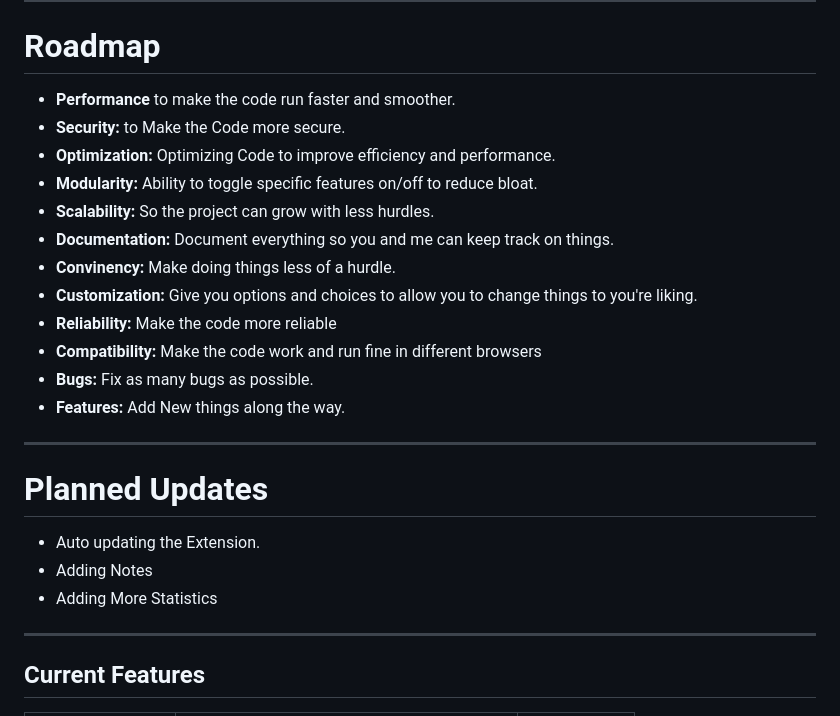
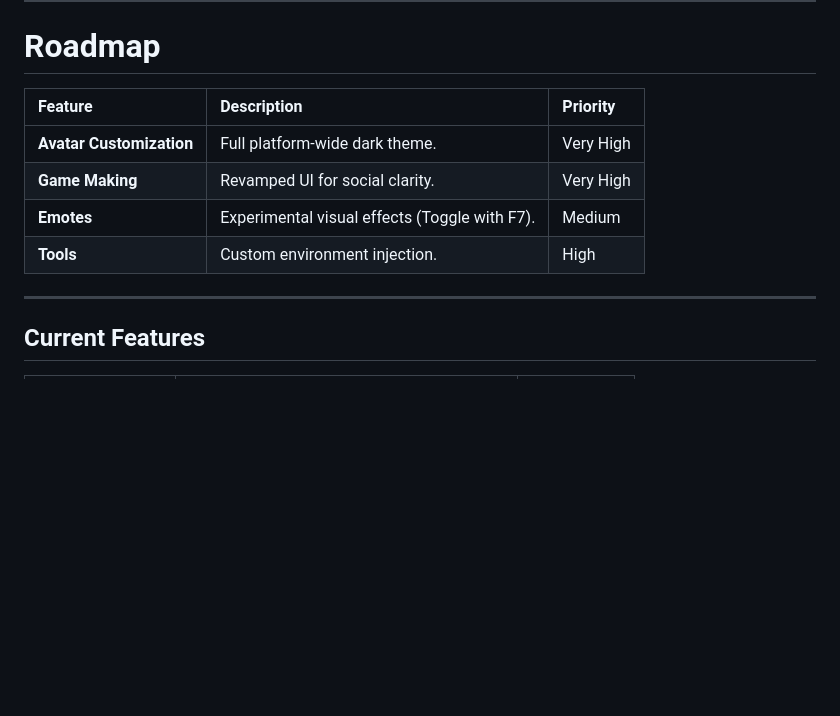
Before and after one commit to Klingri/Vortex.Plus, a Markdown page: README.md, the part around the change. GitHub-like rendering; blank space fills up the shorter version.

```diff
--- a/README.md
+++ b/README.md
@@ -40,25 +40,12 @@ It only has dark mode and shaders for now, and it's in the very early stages of
 ---
 
 # Roadmap
-- **Performance** to make the code run faster and smoother.
-- **Security:** to Make the Code more secure.
-- **Optimization:** Optimizing Code to improve efficiency and performance.
-- **Modularity:** Ability to toggle specific features on/off to reduce bloat.
-- **Scalability:** So the project can grow with less hurdles.
-- **Documentation:** Document everything so you and me can keep track on things.
-- **Convinency:** Make doing things less of a hurdle.
-- **Customization:** Give you options and choices to allow you to change things to you're liking.
-- **Reliability:** Make the code more reliable
-- **Compatibility:** Make the code work and run fine in different browsers
-- **Bugs:** Fix as many bugs as possible.
-- **Features:** Add New things along the way.
-
----
-
-# Planned Updates
-- Auto updating the Extension.
-- Adding Notes
-- Adding More Statistics
+| Feature | Description | Priority |
+| :--- | :--- | :--- |
+| **Avatar Customization** | Full platform-wide dark theme. | Very High |
+| **Game Making** | Revamped UI for social clarity. | Very High |
+| **Emotes** | Experimental visual effects (Toggle with F7). | Medium |
+| **Tools** | Custom environment injection. | High |
 
 ---
 
```
